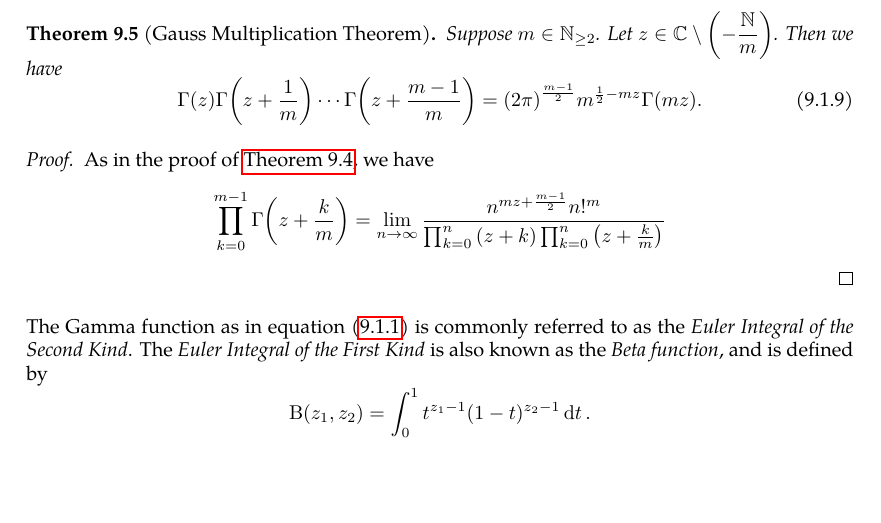
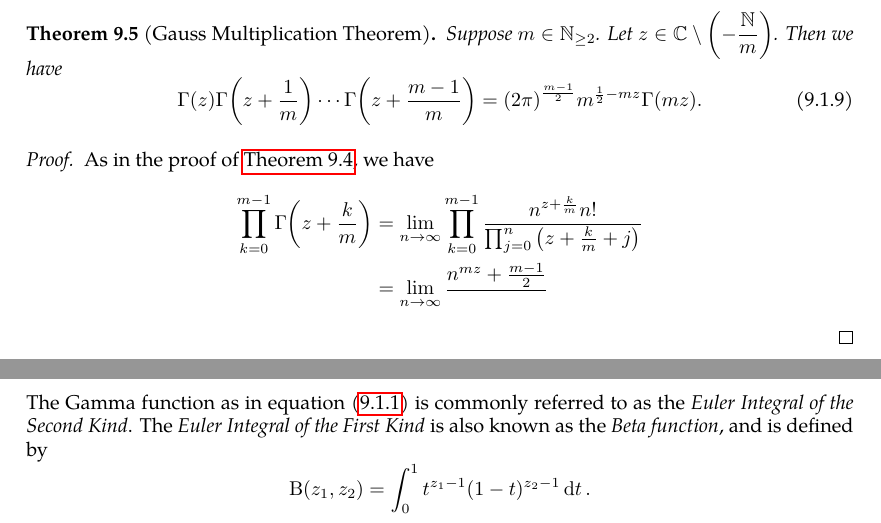
Before and after one commit to slipperking/complex-analysis-latex, a LaTeX document (main.tex): part of page 124 of 126 before the commit and two parts of pages 124 and 125 of 126 after it, the two joined at a grey line, cut so that both start at the same text, the shorter picture padded with empty space. Compiled offline with pdfLaTeX.

Commit message:
overleaf_to_git (Fri Jul 25 11:20:43 2025 -0700): update main.tex from r18408 to r18410

```diff
--- a/main.tex
+++ b/main.tex
@@ -3130,7 +3130,8 @@ The identity above is a special case of the following result:
 \begin{proof}
     As in the proof of \autoref{thm:gammafunction_legendreduplication}, we have
     \begin{align*}
-        \prod_{k=0}^{m-1}\Gamma\qty(z+\frac{k}{m}) & =\lim_{n\to\infty}\frac{n^{mz+\frac{m-1}{2}}n!^m}{\prod_{k=0}^n\qty(z+k)\prod_{k=0}^n\qty(z+\frac{k}{m})}
+        \prod_{k=0}^{m-1}\Gamma\qty(z+\frac{k}{m}) & =\lim_{n\to\infty}\prod_{k=0}^{m-1}\frac{n^{z+\frac{k}{m}}n!}{\prod_{j=0}^n\qty(z+\frac{k}{m}+j)}\\
+        &=\lim_{n\to\infty}\frac{n^{mz}+\frac{m-1}{2}}{}
     \end{align*}
 \end{proof}
 The Gamma function as in equation~\eqref{eq:gammafunction} is commonly referred to as the \textit{Euler Integral of the Second Kind}. The \textit{Euler Integral of the First Kind} is also known as the \textit{Beta function}, and is defined by \[\mathrm{B}\qty(z_1,z_2)=\int_0^1 t^{z_1-1}(1-t)^{z_2-1}\ddt.\] By a change of variables (by letting \(\tau=1-t\)), we derive the symmetry of the Beta function: \[\mathrm{B}\qty(z_1,z_2)=\int_0^1 \tau^{z_2-1}(1-\tau)^{z_1-1}\dd\tau=\mathrm{B}\qty(z_2,z_1).\]
```
